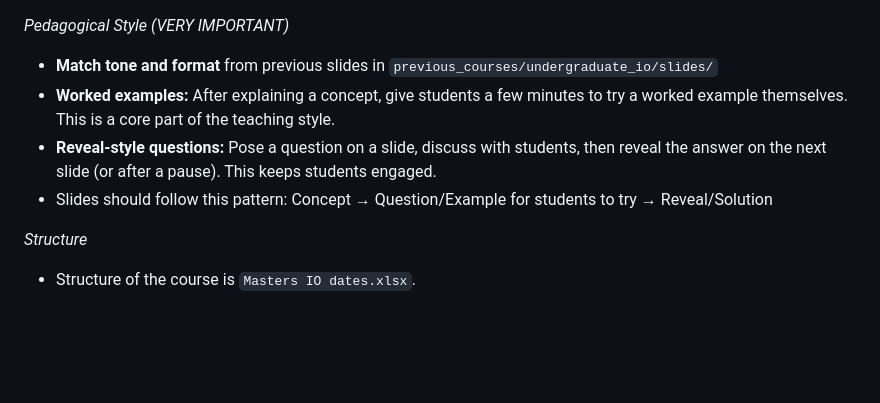
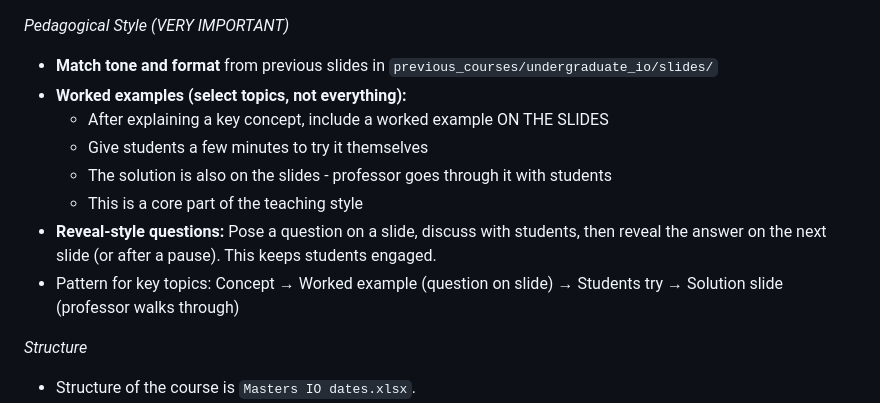
Before and after one commit to nvreug/masters_io, a Markdown page: CLAUDE.md, the part around the change. Drawn GitHub-style; blank space fills up the shorter version.

```diff
--- a/CLAUDE.md
+++ b/CLAUDE.md
@@ -55,9 +55,13 @@ This is an advanced course in "Industrial Organization", which is the study of f
 
 *Pedagogical Style (VERY IMPORTANT)*
 - **Match tone and format** from previous slides in `previous_courses/undergraduate_io/slides/`
-- **Worked examples:** After explaining a concept, give students a few minutes to try a worked example themselves. This is a core part of the teaching style.
+- **Worked examples (select topics, not everything):**
+  - After explaining a key concept, include a worked example ON THE SLIDES
+  - Give students a few minutes to try it themselves
+  - The solution is also on the slides - professor goes through it with students
+  - This is a core part of the teaching style
 - **Reveal-style questions:** Pose a question on a slide, discuss with students, then reveal the answer on the next slide (or after a pause). This keeps students engaged.
-- Slides should follow this pattern: Concept → Question/Example for students to try → Reveal/Solution
+- Pattern for key topics: Concept → Worked example (question on slide) → Students try → Solution slide (professor walks through)
 
 *Structure*
 - Structure of the course is `Masters IO dates.xlsx`.
```
Also changed, not shown: docs/plans/2026-01-04-slide-outlines.md (+16 -13 lines).
